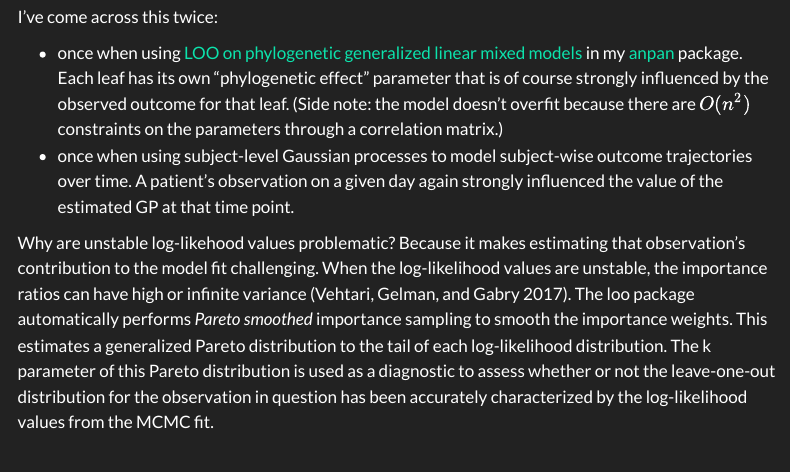
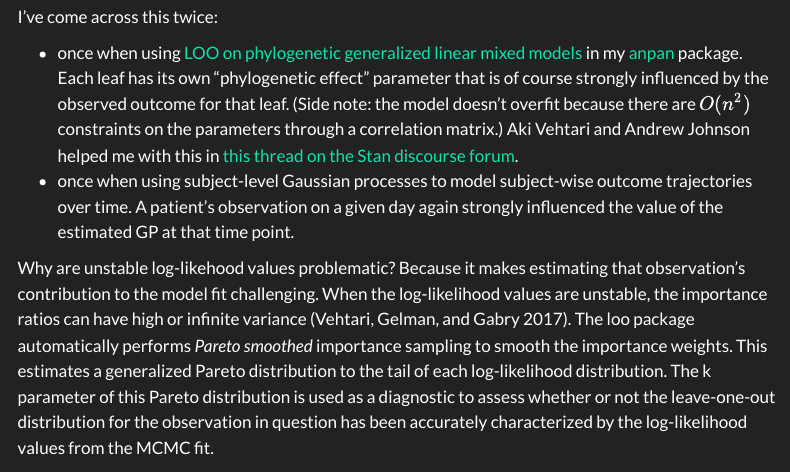
Before and after one commit to andrewGhazi/andrewGhazi.github.io, a Quarto document (posts/int_loo/integrated_loo.qmd): the page in a window 1100 px wide, from 1860 px down. Rendered offline with R 4.5, knitr and Pandoc in place of Quarto, with nearby package versions; some code elsewhere in the file could not run offline; menus at the side of the page are left out.

Commit message:
thread note

```diff
--- a/posts/int_loo/integrated_loo.qmd
+++ b/posts/int_loo/integrated_loo.qmd
@@ -64,7 +64,7 @@ knitr::include_graphics("img/diagram.png")
 
 I've come across this twice:
 
--   once when using [LOO on phylogenetic generalized linear mixed models](https://github.com/biobakery/anpan/blob/f13ad4f2fe2251265f7d14fc66d1a313547e9fe5/R/pglmm_loo.R#L344) in my [anpan](https://github.com/biobakery/anpan) package. Each leaf has its own "phylogenetic effect" parameter that is of course strongly influenced by the observed outcome for that leaf. (Side note: the model doesn't overfit because there are $O(n^2)$ constraints on the parameters through a correlation matrix.)
+-   once when using [LOO on phylogenetic generalized linear mixed models](https://github.com/biobakery/anpan/blob/f13ad4f2fe2251265f7d14fc66d1a313547e9fe5/R/pglmm_loo.R#L344) in my [anpan](https://github.com/biobakery/anpan) package. Each leaf has its own "phylogenetic effect" parameter that is of course strongly influenced by the observed outcome for that leaf. (Side note: the model doesn't overfit because there are $O(n^2)$ constraints on the parameters through a correlation matrix.) Aki Vehtari and Andrew Johnson helped me with this in [this thread on the Stan discourse forum](https://discourse.mc-stan.org/t/integrated-loo-with-a-pglmm/27271).
 -   once when using subject-level Gaussian processes to model subject-wise outcome trajectories over time. A patient's observation on a given day again strongly influenced the value of the estimated GP at that time point.
 
 Why are unstable log-likehood values problematic? Because it makes estimating that observation's contribution to the model fit challenging. When the log-likelihood values are unstable, the importance ratios can have high or infinite variance [@vehtari_practical_2017]. The loo package automatically performs *Pareto smoothed* importance sampling to smooth the importance weights. This estimates a generalized Pareto distribution to the tail of each log-likelihood distribution. The k parameter of this Pareto distribution is used as a diagnostic to assess whether or not the leave-one-out distribution for the observation in question has been accurately characterized by the log-likelihood values from the MCMC fit.
```
